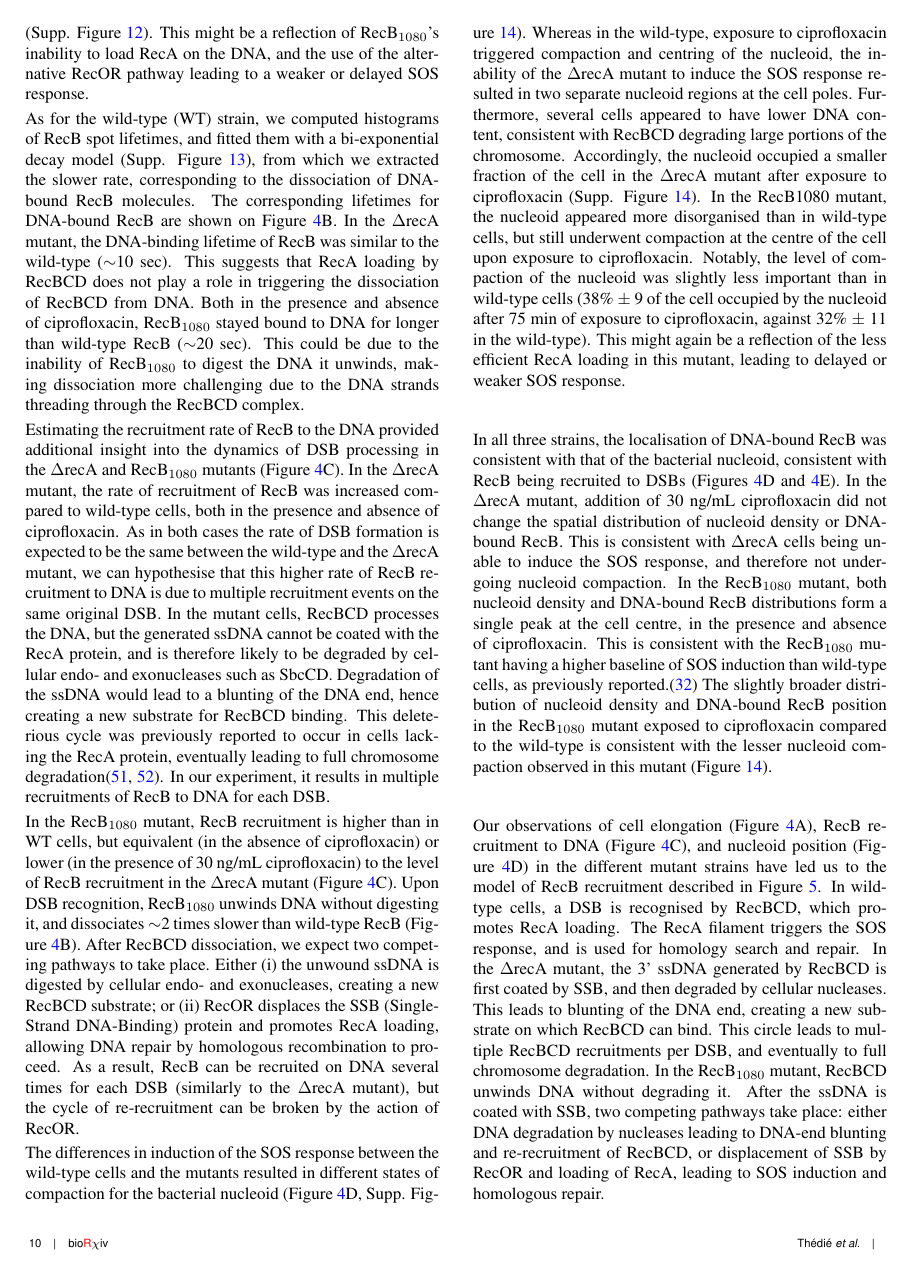
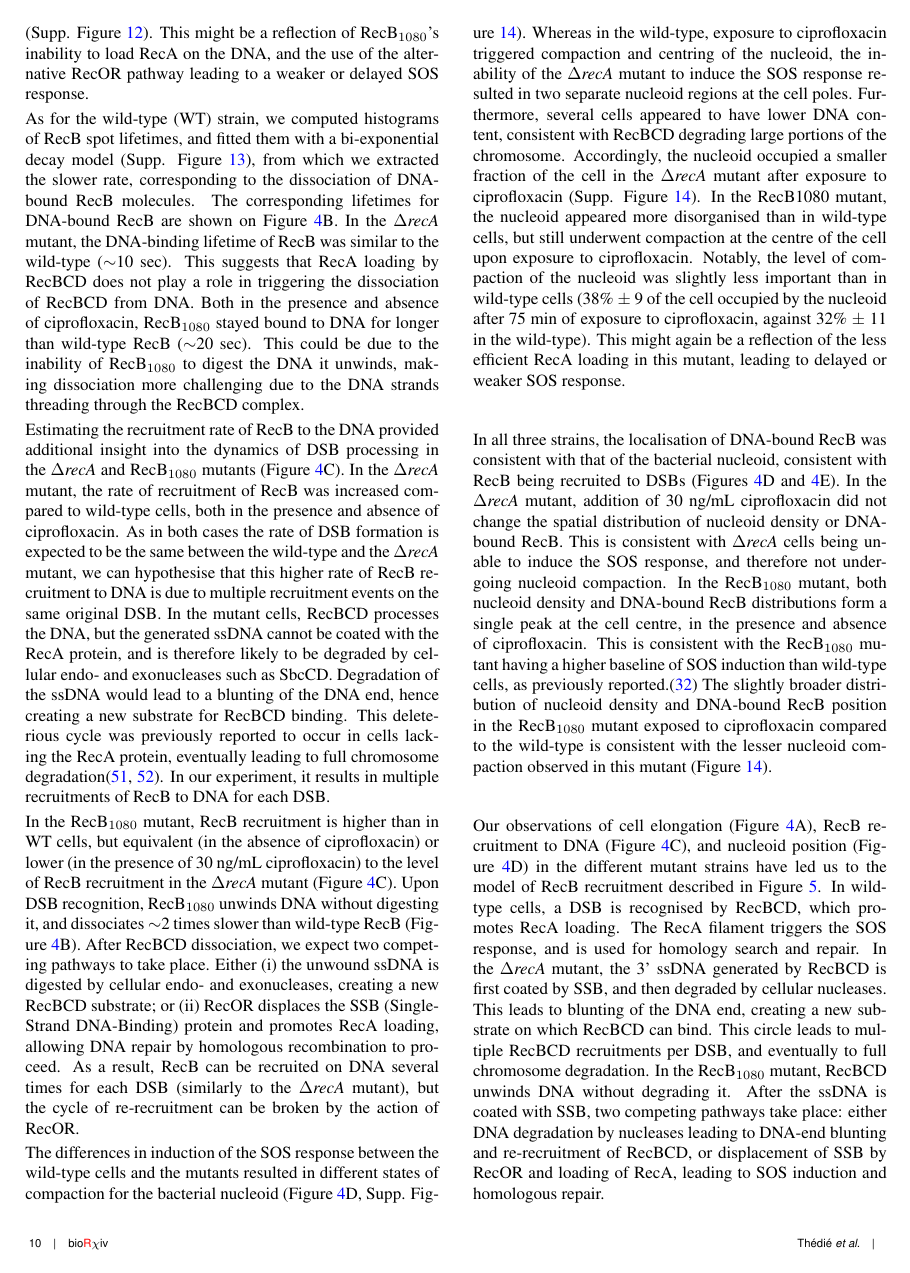
Before and after one commit to DanielThedie/RecB_article, a LaTeX document (Article.tex): page 10 of 21. Compiled offline with pdfLaTeX.

Commit message:
Italicised dreca command

```diff
--- a/Article.tex
+++ b/Article.tex
@@ -6,7 +6,7 @@
 \usepackage{multirow}
 \usepackage{upgreek}
 
-\newcommand{\dreca}{$\Delta$recA} % ΔrecA
+\newcommand{\dreca}{$\Delta$\textit{recA}} % ΔrecA
 \newcommand{\teneighty}{RecB$_{1080}$} % RecB1080
 \newcommand{\od}{OD$_{600}$} % OD600
 \newcommand{\umsq}{$\upmu$m$^2$} % µm2
```
